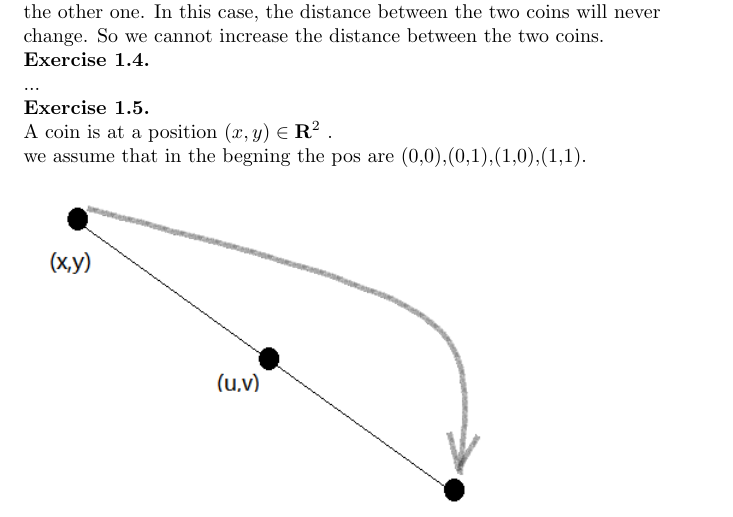
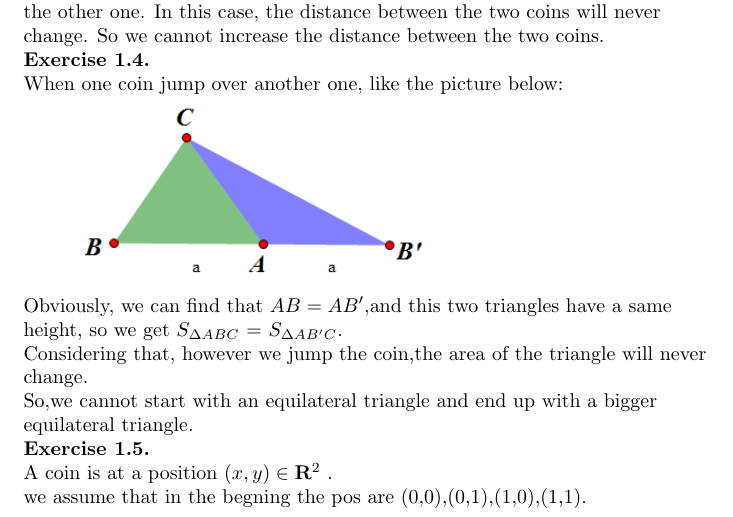
Before and after one commit to cathyjasmine/DM_Homework1, a LaTeX problem sheet (homework.tex): part of page 2 of 4 before the commit and part of page 2 of 5 after it, cut so that both start at the same text. Compiled offline with pdfLaTeX.

Commit message:
finished 1.4

```diff
--- a/homework.tex
+++ b/homework.tex
@@ -39,7 +39,11 @@ In this case, the distance between the two coins will never change. So we cannot
 distance between the two coins.
 
 \textbf{Exercise 1.4.} \\
-...
+When one coin jump over another one, like the picture below:
+\includegraphics[scale=0.7]{1_3_1.png}\\
+Obviously, we can find that $AB = AB'$,and this two triangles have a same height, so we get  $S_{\Delta ABC}$ = $S_{\Delta AB'C}$.\\
+Considering that, however we jump the coin,the area of the triangle will never change.\\
+So,we cannot start with an equilateral triangle and end up with a bigger equilateral triangle.
 
 \textbf{Exercise 1.5.} \\
 A coin is at a position $(x,y)\in\mathbf{R}^2$ .\\
```
